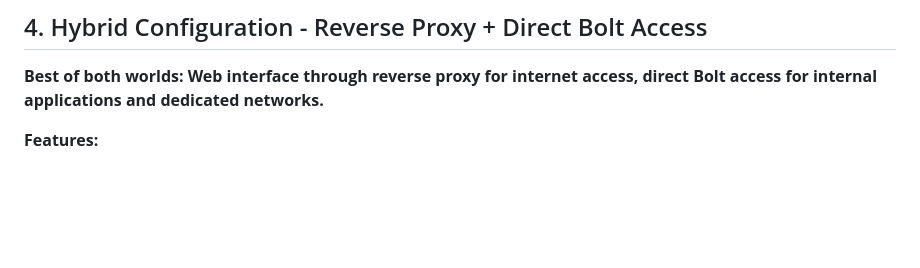
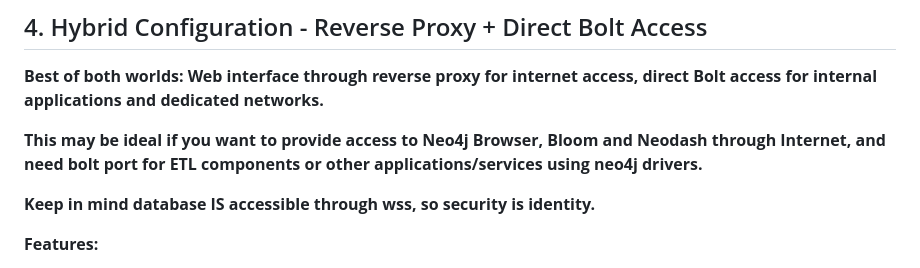
Before and after one commit to chboudry/neo4j-kubernetes, a Markdown page: readme.md, the part around the change. Rendered like a GitHub page; blank space fills up the shorter version.

```diff
--- a/readme.md
+++ b/readme.md
@@ -152,6 +152,10 @@ graph TB
 
 **Best of both worlds: Web interface through reverse proxy for internet access, direct Bolt access for internal applications and dedicated networks.**
 
+**This may be ideal if you want to provide access to Neo4j Browser, Bloom and Neodash through Internet, and need bolt port for ETL components or other applications/services using neo4j drivers.**
+
+**Keep in mind database IS accessible through wss, so security is identity.**
+
 **Features:**
 - Reverse proxy for HTTPS web interface (internet access)
 - Direct Bolt access via dedicated service for internal applications
```
